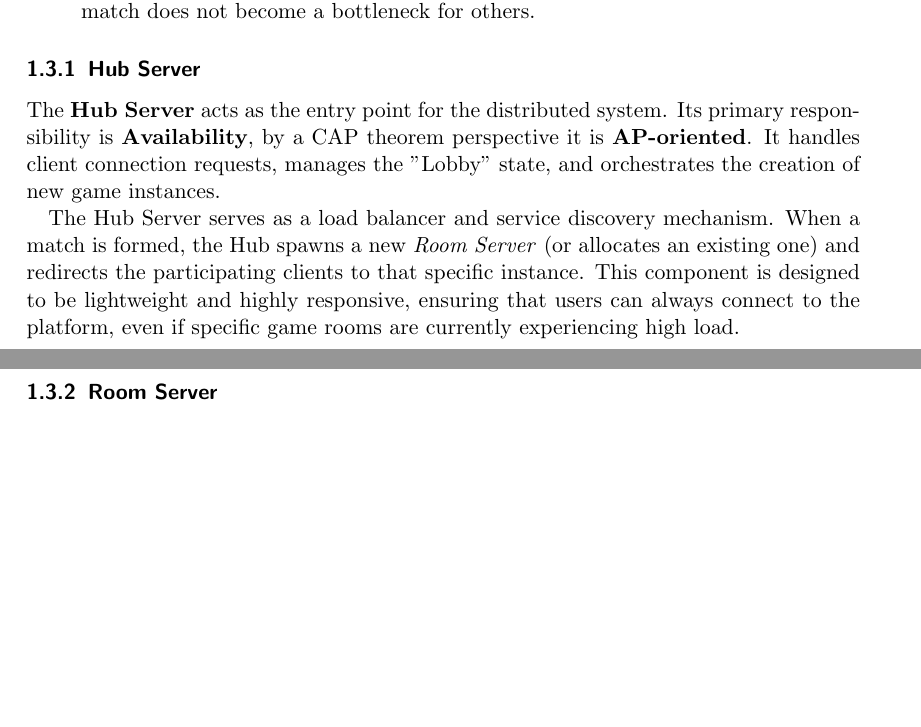
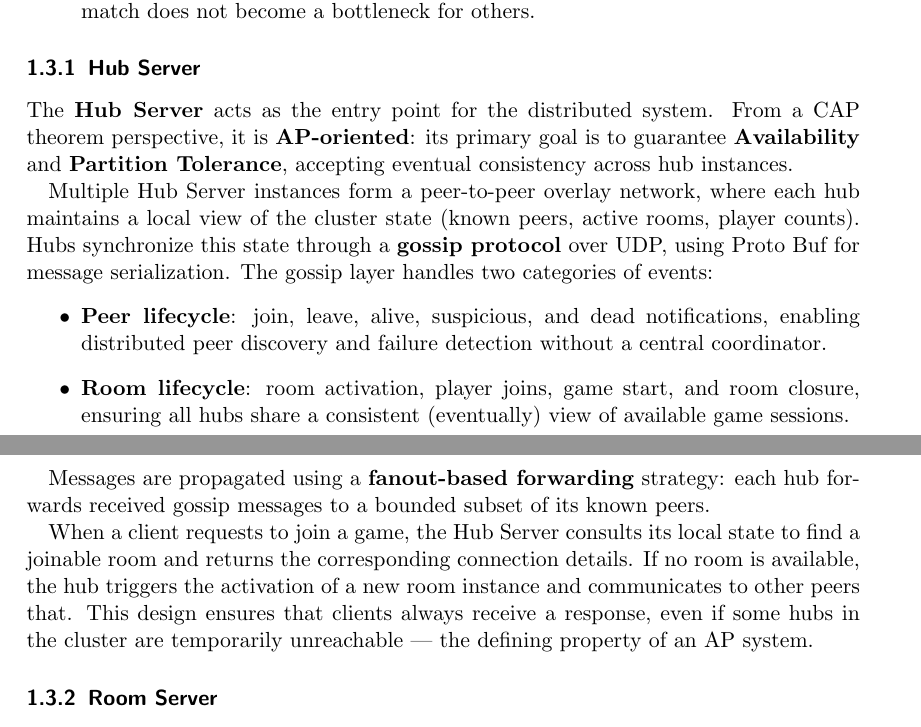
Before and after one commit to Distributed-System-AA-2025-2026/report, a LaTeX paper (distributed-systems-final-report.tex, which reads sections/01-concept.tex): two parts of pages 3 and 4 of 11, joined at a grey line, cut so that both start at the same text, the shorter picture padded with empty space. Compiled offline with pdfLaTeX.

Commit message:
docs: added Hub information

```diff
--- a/sections/01-concept.tex
+++ b/sections/01-concept.tex
@@ -44,12 +44,21 @@ The necessity for distribution is justified by the following factors:
 
 \subsubsection{Hub Server}
 The \textbf{Hub Server} acts as the entry point for the distributed system.
-Its primary responsibility is \textbf{Availability}, by a CAP theorem perspective it is \textbf{AP-oriented}.
-It handles client connection requests, manages the "Lobby" state, and orchestrates the creation of new game instances.
+From a CAP theorem perspective, it is \textbf{AP-oriented}: its primary goal is to guarantee \textbf{Availability} and \textbf{Partition Tolerance}, accepting eventual consistency across hub instances.
 
-The Hub Server serves as a load balancer and service discovery mechanism.
-When a match is formed, the Hub spawns a new \textit{Room Server} (or allocates an existing one) and redirects the participating clients to that specific instance.
-This component is designed to be lightweight and highly responsive, ensuring that users can always connect to the platform, even if specific game rooms are currently experiencing high load.
+Multiple Hub Server instances form a peer-to-peer overlay network, where each hub maintains a local view of the cluster state (known peers, active rooms, player counts).
+Hubs synchronize this state through a \textbf{gossip protocol} over UDP, using Proto Buf for message serialization.
+The gossip layer handles two categories of events:
+\begin{itemize}
+    \item \textbf{Peer lifecycle}: join, leave, alive, suspicious, and dead notifications, enabling distributed peer discovery and failure detection without a central coordinator.
+    \item \textbf{Room lifecycle}: room activation, player joins, game start, and room closure, ensuring all hubs share a consistent (eventually) view of available game sessions.
+\end{itemize}
+
+Messages are propagated using a \textbf{fanout-based forwarding} strategy: each hub forwards received gossip messages to a bounded subset of its known peers.
+
+When a client requests to join a game, the Hub Server consults its local state to find a joinable room and returns the corresponding connection details.
+If no room is available, the hub triggers the activation of a new room instance and communicates to other peers that.
+This design ensures that clients always receive a response, even if some hubs in the cluster are temporarily unreachable — the defining property of an AP system.
 
 \subsubsection{Room Server}
 The \textbf{Room Server} is the core execution unit responsible for managing the game state and facilitating synchronized communication between clients.
```
